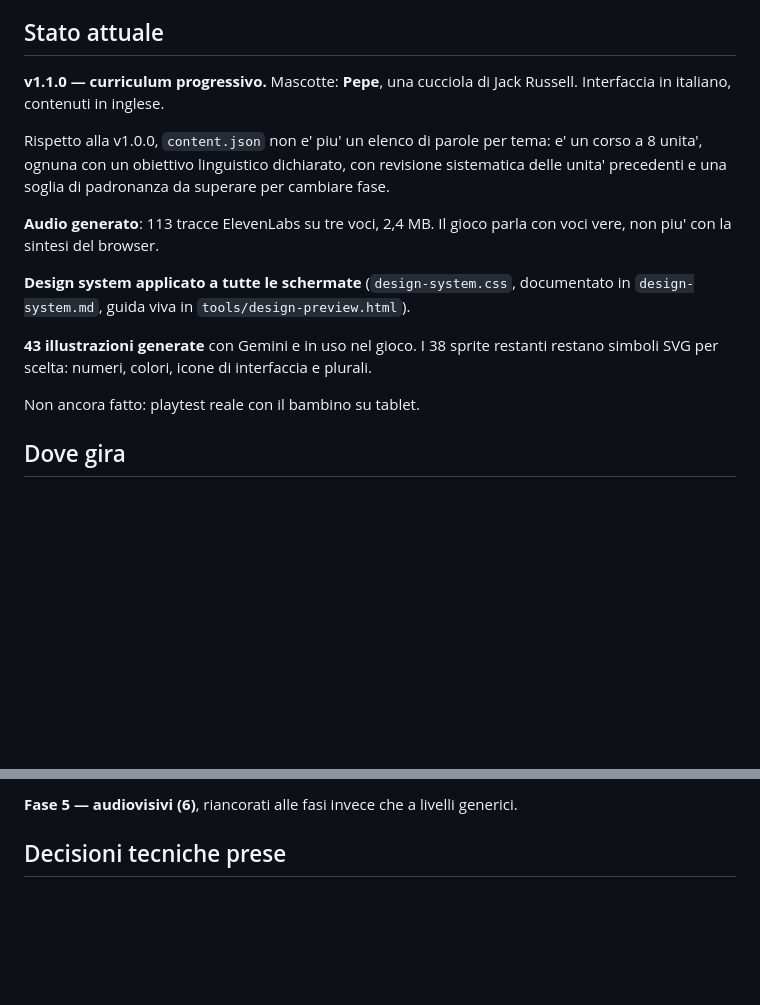
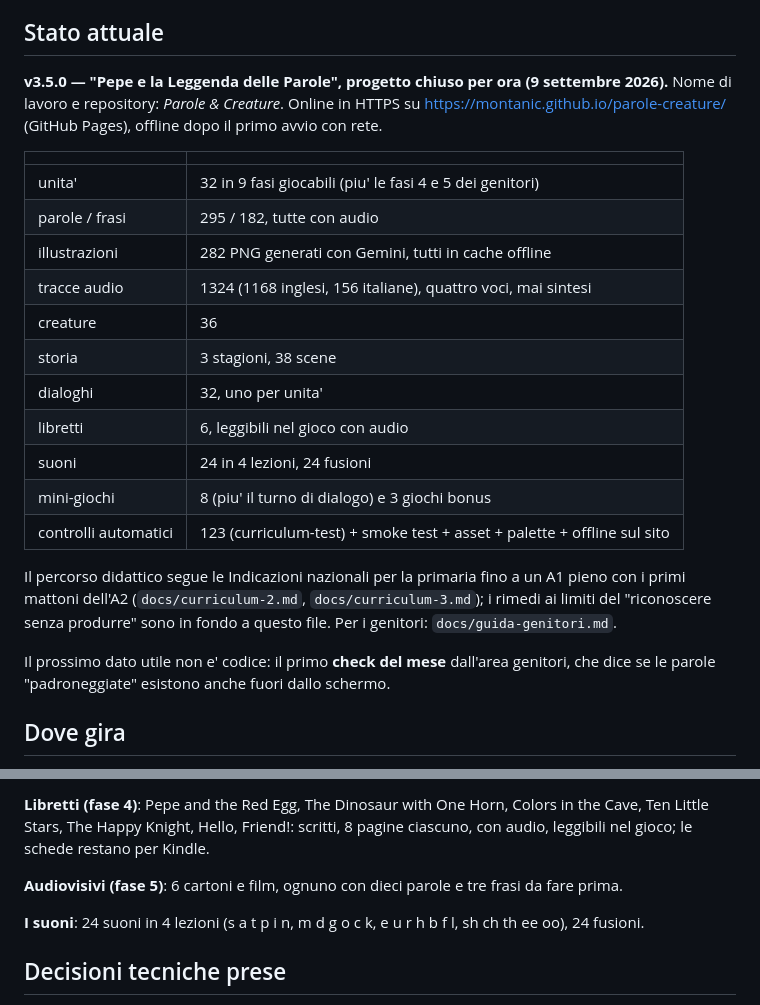
Before and after one commit to MontaNic/parole-creature, a Markdown page: PROGRESS.md, 2 parts joined by grey strips. Rendered like a GitHub page; blank space fills up the shorter version.

```diff
--- a/PROGRESS.md
+++ b/PROGRESS.md
@@ -5,26 +5,34 @@
 
 ## Stato attuale
 
-**v1.1.0 — curriculum progressivo.**
-Mascotte: **Pepe**, una cucciola di Jack Russell. Interfaccia in italiano,
-contenuti in inglese.
+**v3.5.0 — "Pepe e la Leggenda delle Parole", progetto chiuso per ora
+(9 settembre 2026).** Nome di lavoro e repository: *Parole & Creature*.
+Online in HTTPS su https://montanic.github.io/parole-creature/ (GitHub
+Pages), offline dopo il primo avvio con rete.
 
-Rispetto alla v1.0.0, `content.json` non e' piu' un elenco di parole per tema:
-e' un corso a 8 unita', ognuna con un obiettivo linguistico dichiarato, con
-revisione sistematica delle unita' precedenti e una soglia di padronanza da
-superare per cambiare fase.
+| | |
+|---|---|
+| unita' | 32 in 9 fasi giocabili (piu' le fasi 4 e 5 dei genitori) |
+| parole / frasi | 295 / 182, tutte con audio |
+| illustrazioni | 282 PNG generati con Gemini, tutti in cache offline |
+| tracce audio | 1324 (1168 inglesi, 156 italiane), quattro voci, mai sintesi |
+| creature | 36 |
+| storia | 3 stagioni, 38 scene |
+| dialoghi | 32, uno per unita' |
+| libretti | 6, leggibili nel gioco con audio |
+| suoni | 24 in 4 lezioni, 24 fusioni |
+| mini-giochi | 8 (piu' il turno di dialogo) e 3 giochi bonus |
+| controlli automatici | 123 (curriculum-test) + smoke test + asset + palette + offline sul sito |
 
-**Audio generato**: 113 tracce ElevenLabs su tre voci, 2,4 MB. Il gioco parla
-con voci vere, non piu' con la sintesi del browser.
+Il percorso didattico segue le Indicazioni nazionali per la primaria fino a
+un A1 pieno con i primi mattoni dell'A2 (`docs/curriculum-2.md`,
+`docs/curriculum-3.md`); i rimedi ai limiti del "riconoscere senza
+produrre" sono in fondo a questo file. Per i genitori:
+`docs/guida-genitori.md`.
 
-**Design system applicato a tutte le schermate** (`design-system.css`,
-documentato in `design-system.md`, guida viva in `tools/design-preview.html`).
-
-**43 illustrazioni generate** con Gemini e in uso nel gioco. I 38 sprite
-restanti restano simboli SVG per scelta: numeri, colori, icone di interfaccia
-e plurali.
-
-Non ancora fatto: playtest reale con il bambino su tablet.
+Il prossimo dato utile non e' codice: il primo **check del mese**
+dall'area genitori, che dice se le parole "padroneggiate" esistono anche
+fuori dallo schermo.
 
 ## Dove gira
 
@@ -343,5 +375,11 @@ quello che il gioco ha appena insegnato.
 
-**Fase 5 — audiovisivi (6)**, riancorati alle fasi invece che a livelli generici.
+**Libretti (fase 4)**: Pepe and the Red Egg, The Dinosaur with One Horn, Colors in the Cave, Ten Little Stars, The Happy Knight, Hello, Friend!: scritti, 8 pagine
+ciascuno, con audio, leggibili nel gioco; le schede restano per Kindle.
+
+**Audiovisivi (fase 5)**: 6 cartoni e film, ognuno con dieci parole e tre
+frasi da fare prima.
+
+**I suoni**: 24 suoni in 4 lezioni (s a t p i n, m d g o c k, e u r h b f l, sh ch th ee oo), 24 fusioni.
 
 ## Decisioni tecniche prese
 
```
Also changed, not shown: other parts of PROGRESS.md (+91 -86 lines).
